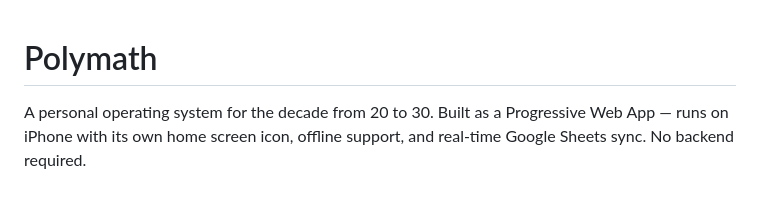
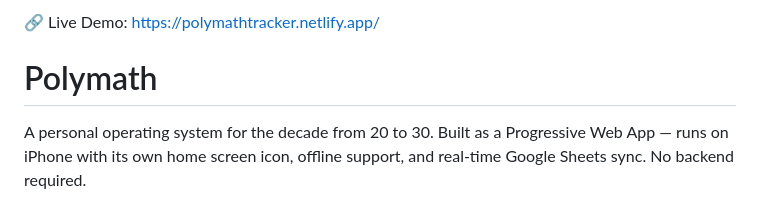
Before and after one commit to krishnandi/Polymath, a Markdown page: README.md, the part around the change. Rendered like a GitHub page.

```diff
--- a/README.md
+++ b/README.md
@@ -1,3 +1,4 @@
+🔗 Live Demo: https://polymathtracker.netlify.app/
 # Polymath
 
 A personal operating system for the decade from 20 to 30. Built as a Progressive Web App — runs on iPhone with its own home screen icon, offline support, and real-time Google Sheets sync. No backend required.
```
